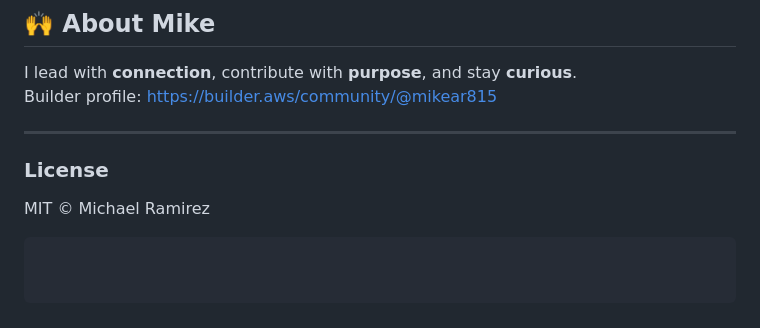
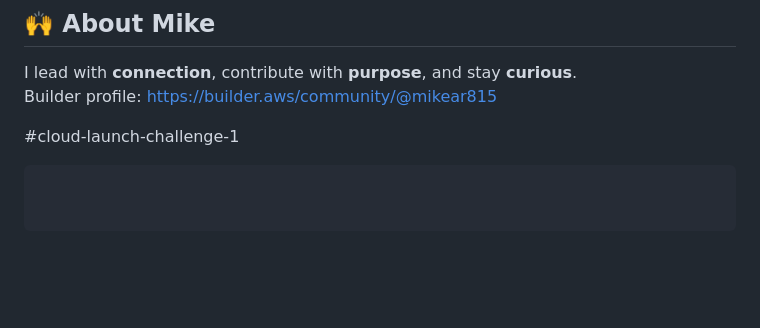
Before and after one commit to archtestmike/my-builder-challenge-website, a Markdown page: README.md, the part around the change. GitHub-like rendering; blank space fills up the shorter version.

````diff
--- a/README.md
+++ b/README.md
@@ -88,8 +88,5 @@ Visit `http://localhost:5500`.
 I lead with **connection**, contribute with **purpose**, and stay **curious**.
 Builder profile: https://builder.aws/community/@mikear815
 
----
-
-### License
-MIT © Michael Ramirez
+#cloud-launch-challenge-1
 ```
````
